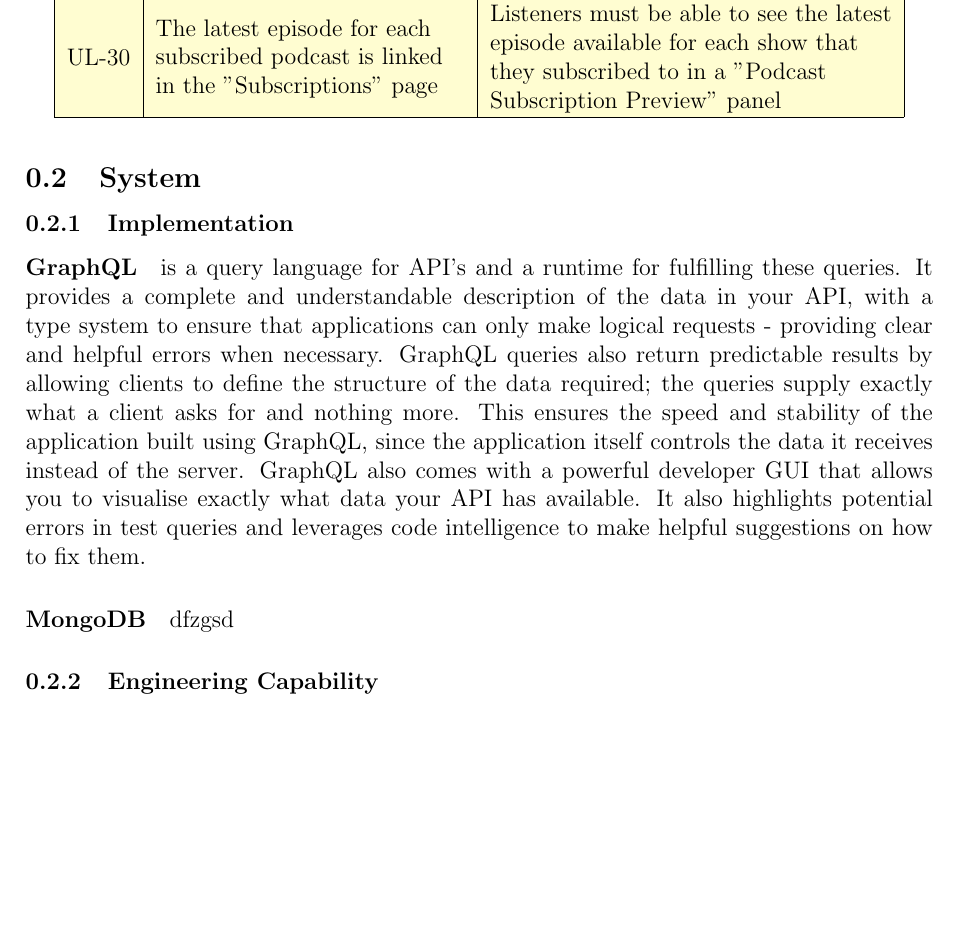
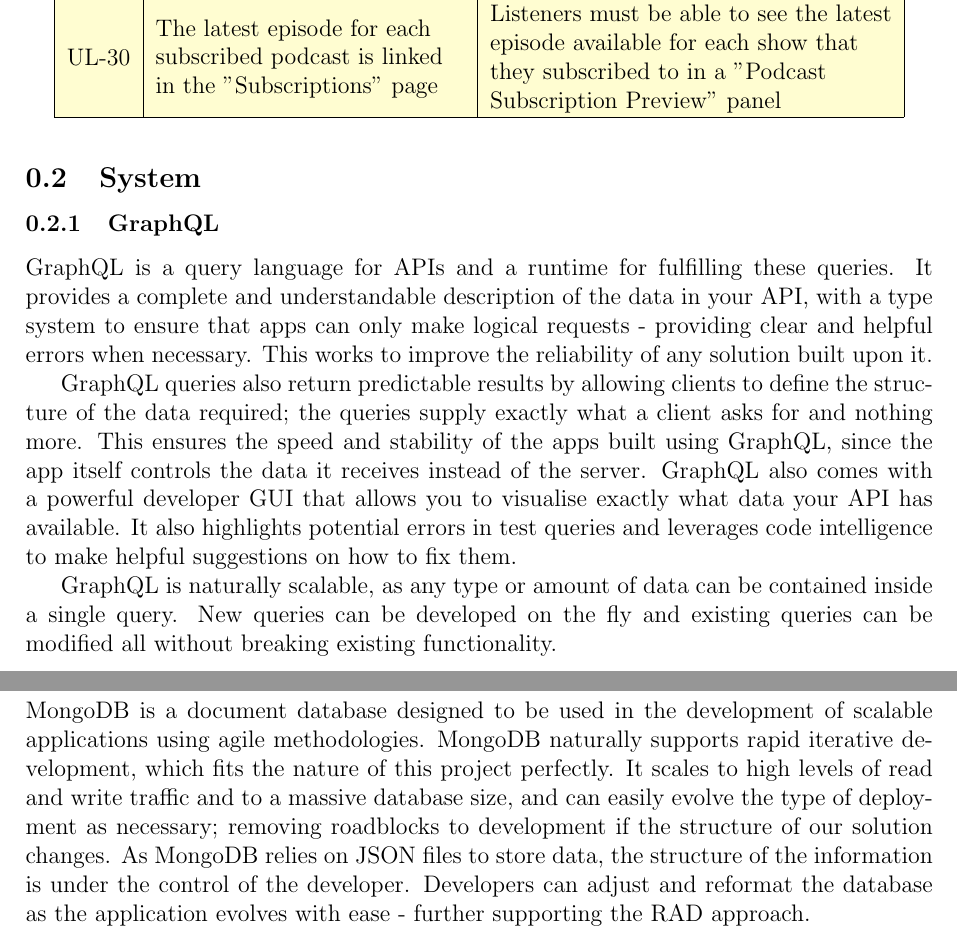
Before and after one commit to Kevinwochan/Ultracast, a LaTeX document (docs/report/sections/functionalities_and_implementation_challenges.tex): part of page 3 of 3 before the commit and two parts of pages 3 and 4 of 4 after it, the two joined at a grey line, cut so that both start at the same text, the shorter picture padded with empty space. Compiled offline with pdfLaTeX.

Commit message:
Update system section - MongoDB

```diff
--- a/docs/report/sections/functionalities_and_implementation_challenges.tex
+++ b/docs/report/sections/functionalities_and_implementation_challenges.tex
@@ -165,20 +165,19 @@
 \end{longtable}
 
 
+% Implementation (justify why we’ve chosen GraphQL and MongoDB)
+% Engingeering capability (reliability, scalability, consistency)
+\subsection{System} \label{ssec:system}
+\subsubsection{GraphQL}
+GraphQL is a query language for APIs and a runtime for fulfilling these queries. It provides a complete and understandable description of the data in your API, with a type system to ensure that apps can only make logical requests - providing clear and helpful errors when necessary. This works to improve the reliability of any solution built upon it.
 
-\subsection{System} \label{ssec:system}
-% Implementation (justify why we’ve chosen GraphQL and MongoDB)
-%  - Copy paste the sales pitch on each of the websites
-\subsubsection{Implementation}
-\paragraph{GraphQL} is a query language for API's and a runtime for fulfilling these queries. It provides a complete and understandable description of the data in your API, with a type system to ensure that applications can only make logical requests - providing clear and helpful errors when necessary. GraphQL queries also return predictable results by allowing clients to define the structure of the data required; the queries supply exactly what a client asks for and nothing more. This ensures the speed and stability of the application built using GraphQL, since the application itself controls the data it receives instead of the server. GraphQL also comes with a powerful developer GUI that allows you to visualise exactly what data your API has available. It also highlights potential errors in test queries and leverages code intelligence to make helpful suggestions on how to fix them.
+GraphQL queries also return predictable results by allowing clients to define the structure of the data required; the queries supply exactly what a client asks for and nothing more. This ensures the speed and stability of the apps built using GraphQL, since the app itself controls the data it receives instead of the server. GraphQL also comes with a powerful developer GUI that allows you to visualise exactly what data your API has available. It also highlights potential errors in test queries and leverages code intelligence to make helpful suggestions on how to fix them.
 
-\paragraph{MongoDB} dfzgsd
+GraphQL is naturally scalable, as any type or amount of data can be contained inside a single query. New queries can be developed on the fly and existing queries can be modified all without breaking existing functionality.
 
+\subsubsection{MongoDB}
+MongoDB is a document database designed to be used in the development of scalable applications using agile methodologies. MongoDB naturally supports rapid iterative development, which fits the nature of this project perfectly. It scales to high levels of read and write traffic and to a massive database size, and can easily evolve the type of deployment as necessary; removing roadblocks to development if the structure of our solution changes. As MongoDB relies on JSON files to store data, the structure of the information is under the control of the developer. Developers can adjust and reformat the database as the application evolves with ease - further supporting the RAD approach.
 
-
-% Engingeering capability (reliability, scalability, consistency)
-%  - Google each and figure out how to fit our project to the definition of each
-\subsubsection{Engineering Capability}
 
 \iffalse
     \subsection{Implementation Challenges}
```
